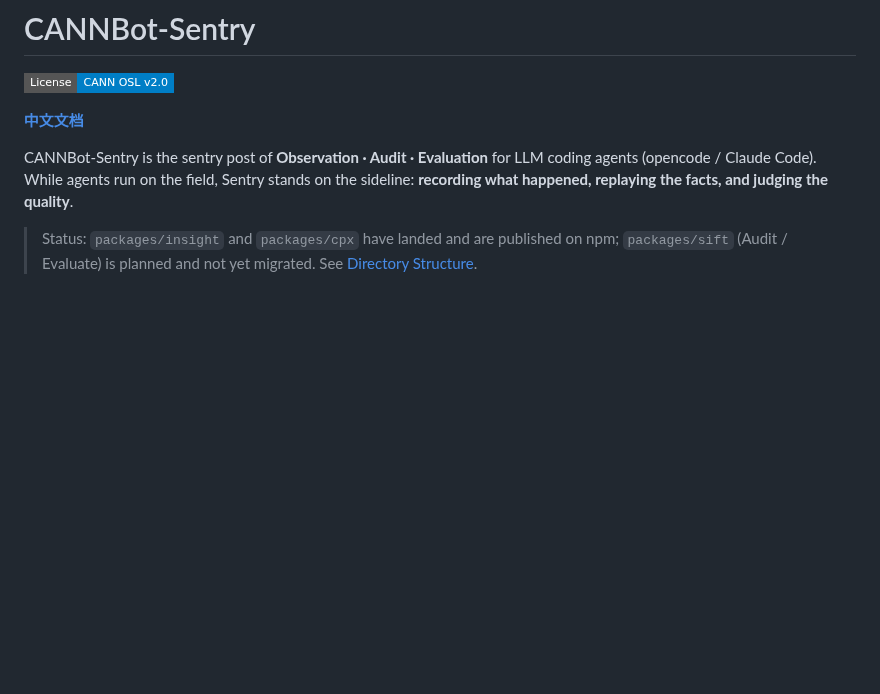
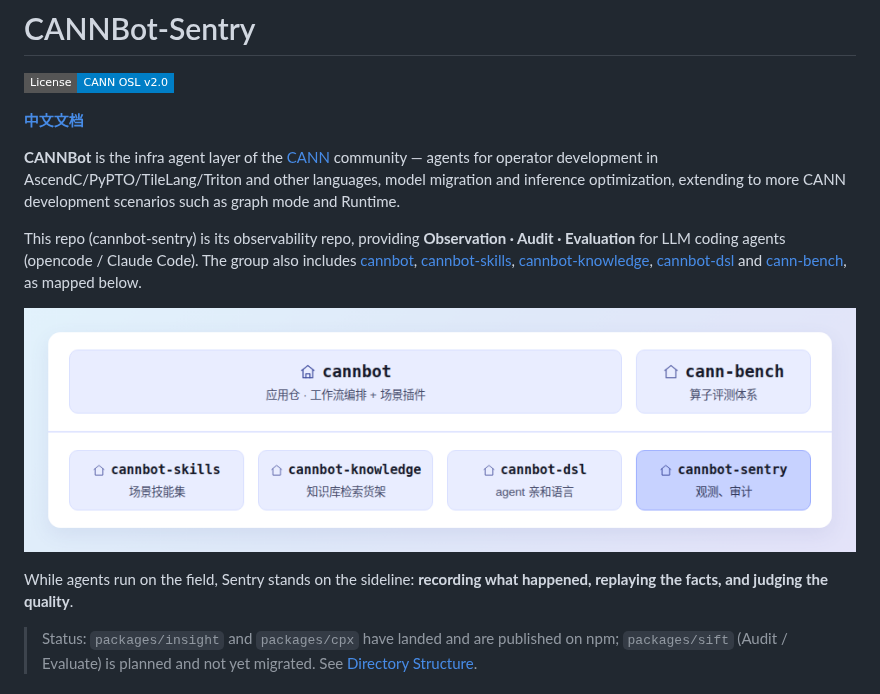
Before and after one commit to Atlas-Ascend-Fork/cannbot-sentry, a Markdown page: README.md, the part around the change. Drawn GitHub-style; pictures changed too: docs/figures/cannbot-repo-map.png (added); badges without logos; blank space fills up the shorter version.

```diff
--- a/README.md
+++ b/README.md
@@ -4,7 +4,13 @@
 
 **[中文文档](README-zh.md)**
 
-CANNBot-Sentry is the sentry post of **Observation · Audit · Evaluation** for LLM coding agents (opencode / Claude Code). While agents run on the field, Sentry stands on the sideline: **recording what happened, replaying the facts, and judging the quality**.
+**CANNBot** is the infra agent layer of the [CANN](https://hiascend.com/software/cann) community — agents for operator development in AscendC/PyPTO/TileLang/Triton and other languages, model migration and inference optimization, extending to more CANN development scenarios such as graph mode and Runtime.
+
+This repo (cannbot-sentry) is its observability repo, providing **Observation · Audit · Evaluation** for LLM coding agents (opencode / Claude Code). The group also includes [cannbot](https://gitcode.com/cann/cannbot), [cannbot-skills](https://gitcode.com/cann/cannbot-skills), [cannbot-knowledge](https://gitcode.com/cann/cannbot-knowledge), [cannbot-dsl](https://gitcode.com/cann/cannbot-dsl) and [cann-bench](https://gitcode.com/cann/cann-bench), as mapped below.
+
+![CANNBot repo map](docs/figures/cannbot-repo-map.png)
+
+While agents run on the field, Sentry stands on the sideline: **recording what happened, replaying the facts, and judging the quality**.
 
 > Status: `packages/insight` and `packages/cpx` have landed and are published on npm; `packages/sift` (Audit / Evaluate) is planned and not yet migrated. See [Directory Structure](#directory-structure).
 
```
Also changed, not shown: README-zh.md (+7 -1 lines).
